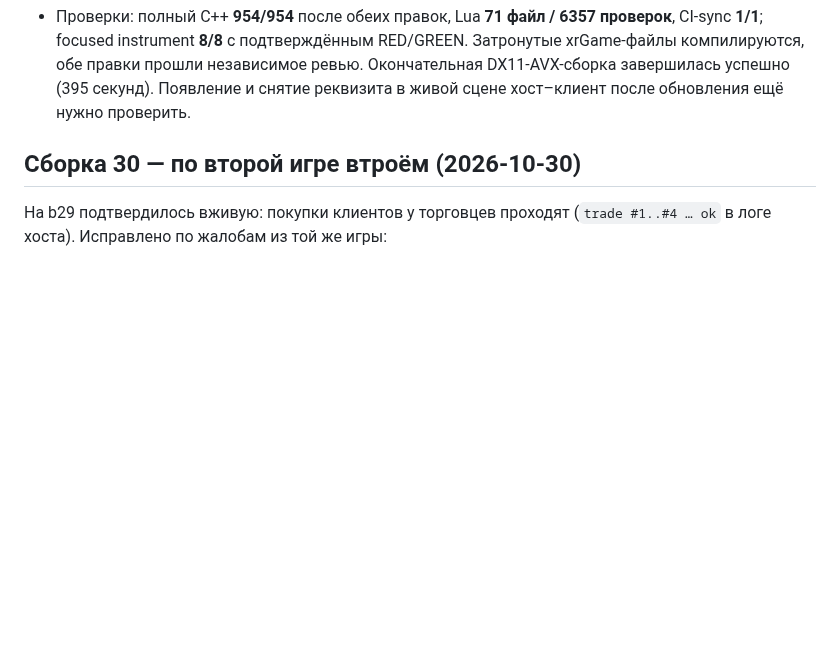
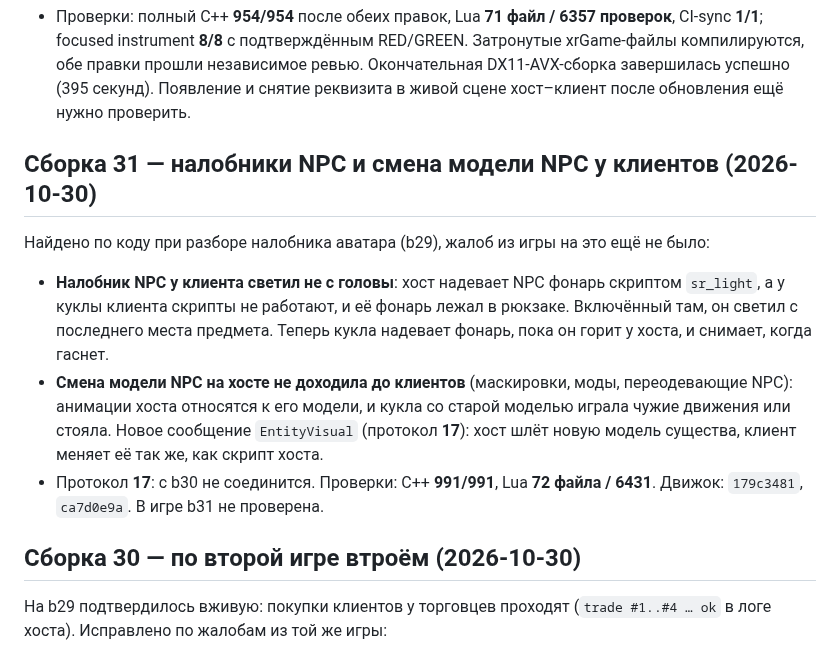
Before and after one commit to stormie-labs/RayLink-Coop, a Markdown page: docs/STATUS.md, the part around the change. Drawn GitHub-style; blank space fills up the shorter version.

Commit message:
STATUS: build 31
Co-Authored-By: Claude Opus 5.5 <noreply@anthropic.com>

```diff
--- a/docs/STATUS.md
+++ b/docs/STATUS.md
@@ -54,6 +54,19 @@
   focused instrument **8/8** с подтверждённым RED/GREEN. Затронутые xrGame-файлы компилируются,
   обе правки прошли независимое ревью. Окончательная DX11-AVX-сборка завершилась успешно (395 секунд).
   Появление и снятие реквизита в живой сцене хост–клиент после обновления ещё нужно проверить.
+
+## Сборка 31 — налобники NPC и смена модели NPC у клиентов (2026-10-30)
+
+Найдено по коду при разборе налобника аватара (b29), жалоб из игры на это ещё не было:
+
+- **Налобник NPC у клиента светил не с головы**: хост надевает NPC фонарь скриптом `sr_light`, а у куклы клиента
+  скрипты не работают, и её фонарь лежал в рюкзаке. Включённый там, он светил с последнего места предмета. Теперь
+  кукла надевает фонарь, пока он горит у хоста, и снимает, когда гаснет.
+- **Смена модели NPC на хосте не доходила до клиентов** (маскировки, моды, переодевающие NPC): анимации хоста
+  относятся к его модели, и кукла со старой моделью играла чужие движения или стояла. Новое сообщение `EntityVisual`
+  (протокол **17**): хост шлёт новую модель существа, клиент меняет её так же, как скрипт хоста.
+- Протокол **17**: с b30 не соединится. Проверки: C++ **991/991**, Lua **72 файла / 6431**. Движок: `179c3481`,
+  `ca7d0e9a`. В игре b31 не проверена.
 
 ## Сборка 30 — по второй игре втроём (2026-10-30)
 
```
